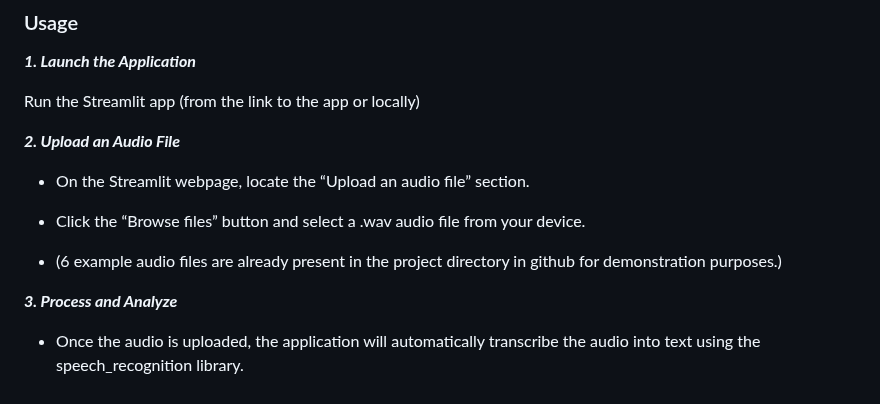
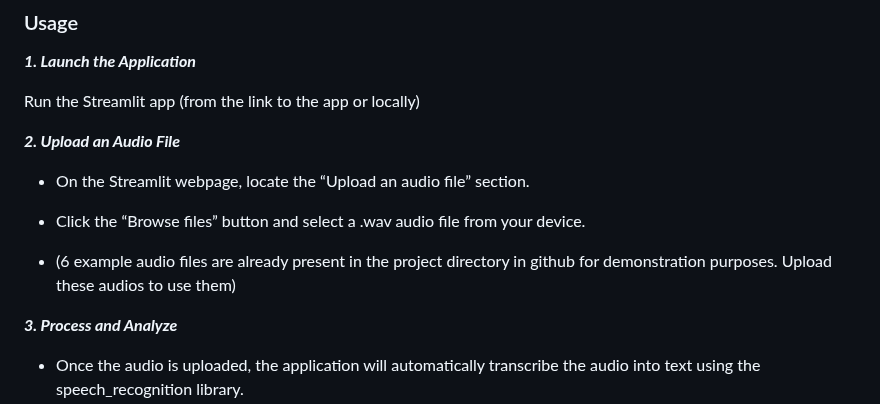
Before and after one commit to tdelavy/MexaHackathon, a Markdown page: README.md, the part around the change. GitHub-like rendering.

```diff
--- a/README.md
+++ b/README.md
@@ -131,7 +131,7 @@ Run the Streamlit app (from the link to the app or locally)
 
 - Click the “Browse files” button and select a .wav audio file from your device.
 
-- (6 example audio files are already present in the project directory in github for demonstration purposes.)
+- (6 example audio files are already present in the project directory in github for demonstration purposes. Upload these audios to use them)
 
 ***3. Process and Analyze***
 
```
